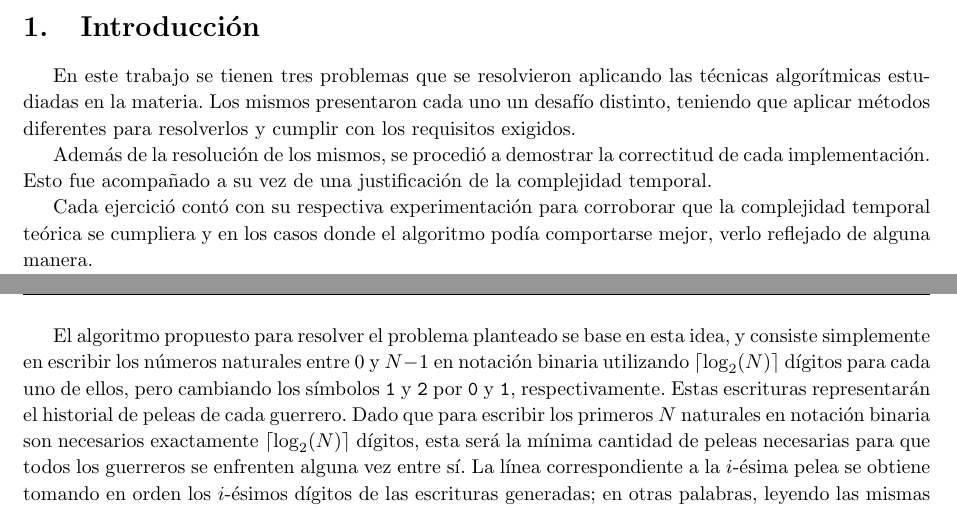
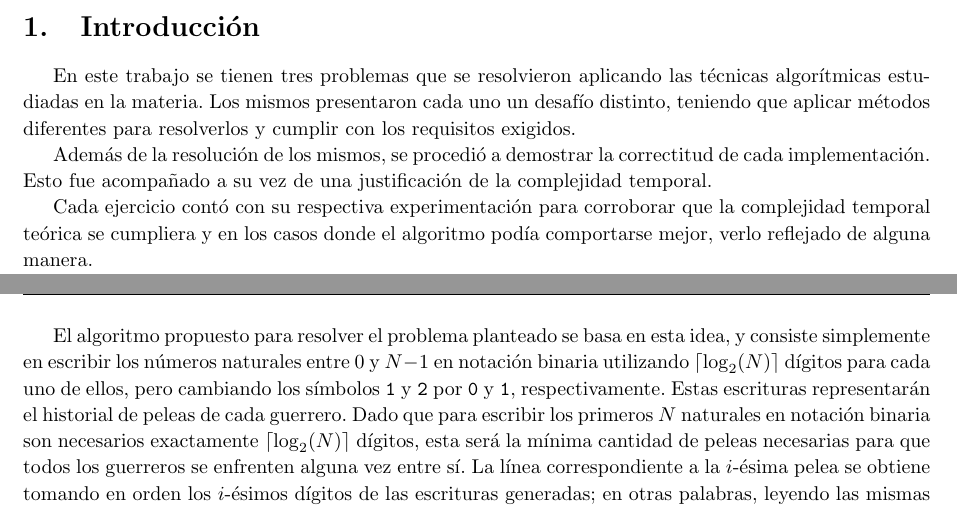
Before and after one commit to francofrizzo/aed3-tp1, a LaTeX document (latex/informe.tex, which reads latex/ej1.tex): two parts of pages 3 and 5 of 27, joined at a grey line, cut so that both start at the same text. Compiled offline with pdfLaTeX.

Commit message:
Fix typos

```diff
--- a/latex/ej1.tex
+++ b/latex/ej1.tex
@@ -24,7 +24,7 @@
 
         El sistema de numeración binario utiliza, comúnmente, los símbolos \texttt{0} y \texttt{1}. Sin embargo, esta elección es completamente arbitraria. Si se piensa en una variante de este sistema construida en base a los símbolos \texttt{1} y \texttt{2}, el problema de asignar un historial de peleas para $N$ guerreros que cumpla los requerimientos de Gokú puede reducirse a encontrar una representación en dicho sistema para los primeros $N$ números naturales. (A modo ilustrativo, pueden observarse las columnas de las soluciones de ejemplo expuestas en la descripción del problema. Si se reemplazan los símbolos $\lbrace\mathtt{1},\mathtt{2}\rbrace$ por $\lbrace\mathtt{0},\mathtt{1}\rbrace$, las columnas corresponden exactamente a la escritura binaria de los números entre $0$ y $7$).
 
-        El algoritmo propuesto para resolver el problema planteado se base en esta idea, y consiste simplemente en escribir los números naturales entre $0$ y $N-1$ en notación binaria utilizando $\lceil \log_2(N) \rceil$ dígitos para cada uno de ellos, pero cambiando los símbolos \texttt{1} y \texttt{2} por \texttt{0} y \texttt{1}, respectivamente. Estas escrituras representarán el historial de peleas de cada guerrero. Dado que para escribir los primeros $N$ naturales en notación binaria son necesarios exactamente $\lceil\log_2(N)\rceil$ dígitos, esta será la mínima cantidad de peleas necesarias para que todos los guerreros se enfrenten alguna vez entre sí. La línea correspondiente a la $i$-ésima pelea se obtiene tomando en orden los $i$-ésimos dígitos de las escrituras generadas; en otras palabras, leyendo las mismas ``por columnas''.
+        El algoritmo propuesto para resolver el problema planteado se basa en esta idea, y consiste simplemente en escribir los números naturales entre $0$ y $N-1$ en notación binaria utilizando $\lceil \log_2(N) \rceil$ dígitos para cada uno de ellos, pero cambiando los símbolos \texttt{1} y \texttt{2} por \texttt{0} y \texttt{1}, respectivamente. Estas escrituras representarán el historial de peleas de cada guerrero. Dado que para escribir los primeros $N$ naturales en notación binaria son necesarios exactamente $\lceil\log_2(N)\rceil$ dígitos, esta será la mínima cantidad de peleas necesarias para que todos los guerreros se enfrenten alguna vez entre sí. La línea correspondiente a la $i$-ésima pelea se obtiene tomando en orden los $i$-ésimos dígitos de las escrituras generadas; en otras palabras, leyendo las mismas ``por columnas''.
 
         El resultado así obtenido cumple con los requisitos necesarios para ser solución del problema. En efecto:
         \begin{itemize}
```
Also changed, not shown: latex/intro.tex (+1 -1 lines).
